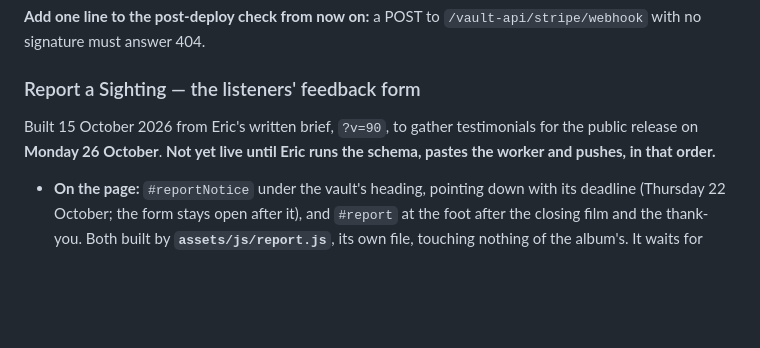
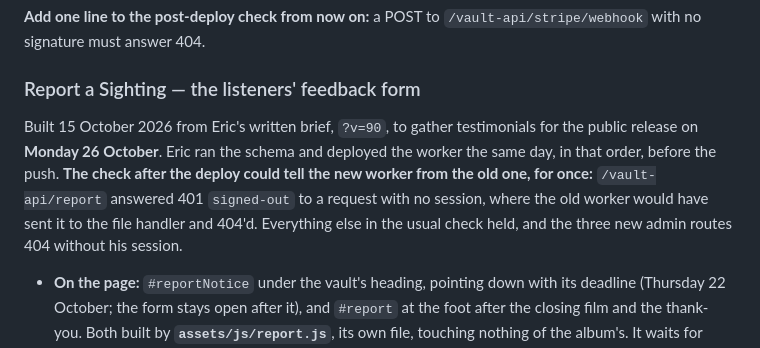
Before and after one commit to ericsorrels/ericsorrels.github.io, a Markdown page: CLAUDE.md, the part around the change. GitHub-like rendering; blank space fills up the shorter version.

Commit message:
Record Report a Sighting's worker as deployed and checked
Co-Authored-By: Claude Opus 5.5 <noreply@anthropic.com>

```diff
--- a/CLAUDE.md
+++ b/CLAUDE.md
@@ -2007,9 +2007,14 @@ proves nothing about whether D1 will accept an upsert with a `WHERE`.
 ### Report a Sighting — the listeners' feedback form
 
 Built 15 October 2026 from Eric's written brief, `?v=90`, to gather
-testimonials for the public release on **Monday 26 October**. **Not yet
-live until Eric runs the schema, pastes the worker and pushes, in that
-order.**
+testimonials for the public release on **Monday 26 October**. Eric ran
+the schema and deployed the worker the same day, in that order, before
+the push. **The check after the deploy could tell the new worker from
+the old one, for once:** `/vault-api/report` answered 401
+`signed-out` to a request with no session, where the old worker would
+have sent it to the file handler and 404'd. Everything else in the
+usual check held, and the three new admin routes 404 without his
+session.
 
 - **On the page:** `#reportNotice` under the vault's heading, pointing
   down with its deadline (Thursday 22 October; the form stays open after
```
